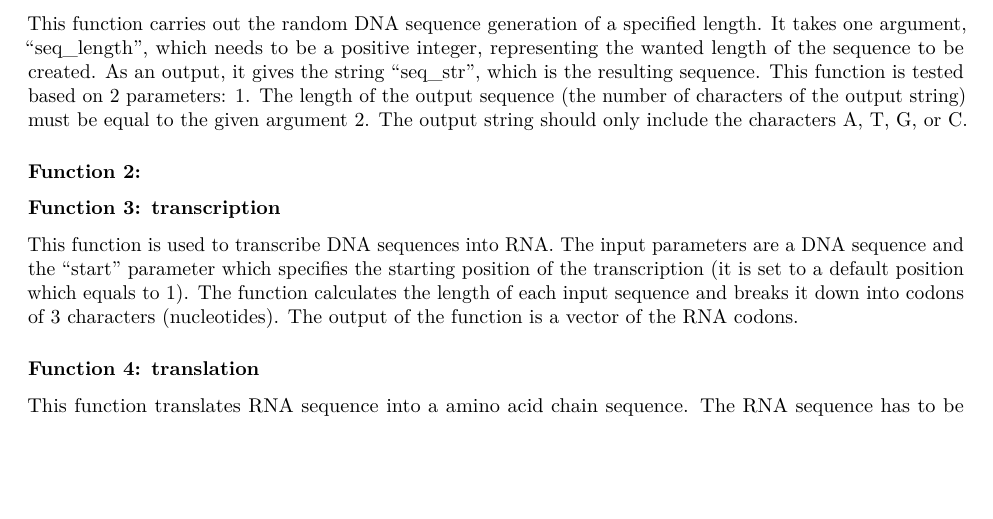
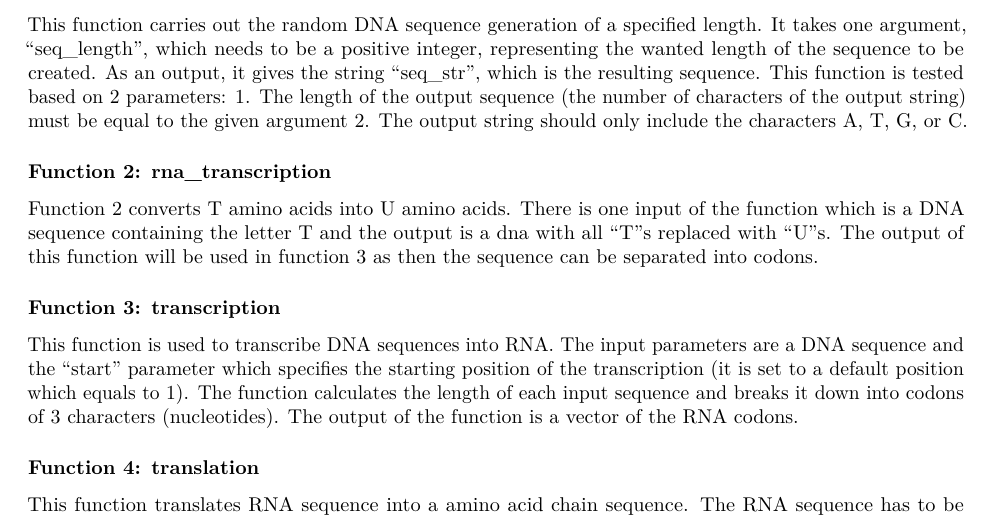
Before and after one commit to rforbiodatascience23/group_12_package, an R Markdown document (vignettes/group_12_package.Rmd): part of page 1 of 2, cut so that both start at the same text, the shorter picture padded with empty space. Rendered offline with R 4.5, knitr and Pandoc, then LaTeX, with nearby package versions.

Commit message:
fucntion 2 vignette

```diff
--- a/vignettes/group_12_package.Rmd
+++ b/vignettes/group_12_package.Rmd
@@ -44,7 +44,11 @@ This function is tested based on 2 parameters: 1.
 The length of the output sequence (the number of characters of the output string) must be equal to the given argument 2.
 The output string should only include the characters A, T, G, or C.
 
-### Function 2:
+### Function 2: rna_transcription
+
+Function 2 converts T amino acids into U amino acids.
+There is one input of the function which is a DNA sequence containing the letter T and the output is a dna with all "T"s replaced with "U"s.
+The output of this function will be used in function 3 as then the sequence can be separated into codons.
 
 ### Function 3: transcription
 
```
